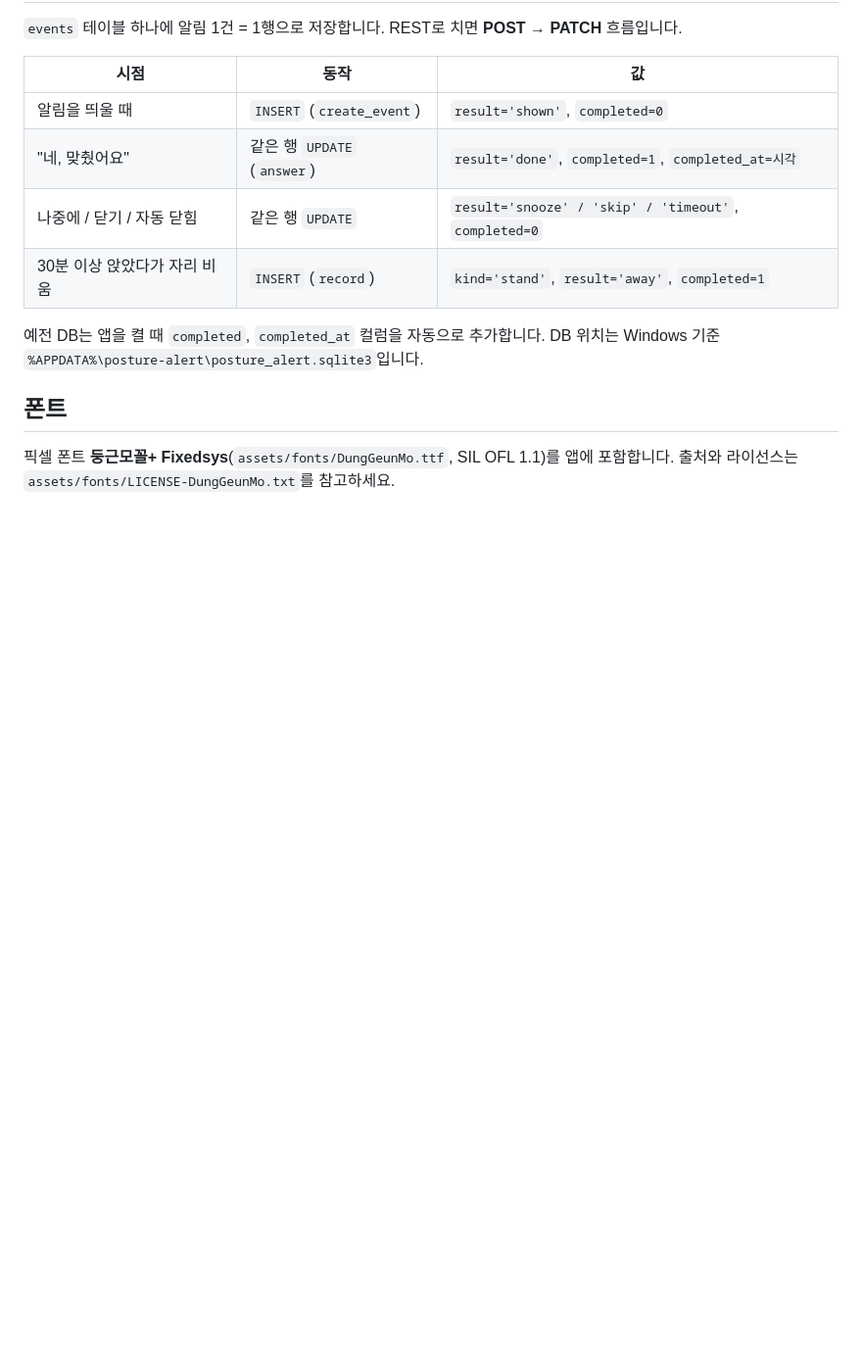
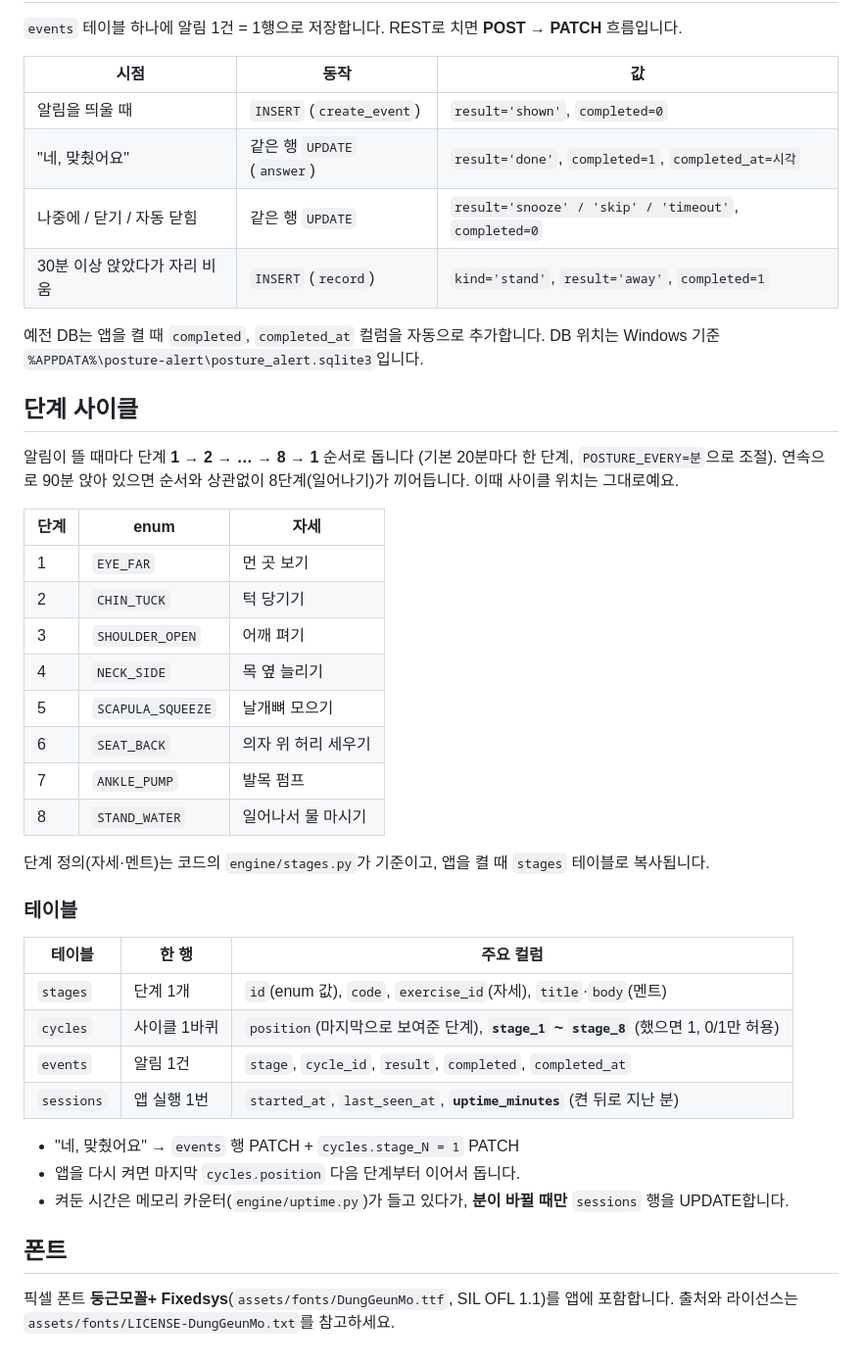
Before and after one commit to JiwonLee42/posture_alert, a Markdown page: README.md, the part around the change. Shown at 98% size. GitHub-like rendering; blank space fills up the shorter version.

```diff
--- a/README.md
+++ b/README.md
@@ -61,6 +61,37 @@ src/posture_alert/
 
 예전 DB는 앱을 켤 때 `completed`, `completed_at` 컬럼을 자동으로 추가합니다. DB 위치는 Windows 기준 `%APPDATA%\posture-alert\posture_alert.sqlite3`입니다.
 
+## 단계 사이클
+
+알림이 뜰 때마다 단계 **1 → 2 → … → 8 → 1** 순서로 돕니다 (기본 20분마다 한 단계, `POSTURE_EVERY=분`으로 조절).
+연속으로 90분 앉아 있으면 순서와 상관없이 8단계(일어나기)가 끼어듭니다. 이때 사이클 위치는 그대로예요.
+
+| 단계 | enum | 자세 |
+|---|---|---|
+| 1 | `EYE_FAR` | 먼 곳 보기 |
+| 2 | `CHIN_TUCK` | 턱 당기기 |
+| 3 | `SHOULDER_OPEN` | 어깨 펴기 |
+| 4 | `NECK_SIDE` | 목 옆 늘리기 |
+| 5 | `SCAPULA_SQUEEZE` | 날개뼈 모으기 |
+| 6 | `SEAT_BACK` | 의자 위 허리 세우기 |
+| 7 | `ANKLE_PUMP` | 발목 펌프 |
+| 8 | `STAND_WATER` | 일어나서 물 마시기 |
+
+단계 정의(자세·멘트)는 코드의 `engine/stages.py`가 기준이고, 앱을 켤 때 `stages` 테이블로 복사됩니다.
+
+### 테이블
+
+| 테이블 | 한 행 | 주요 컬럼 |
+|---|---|---|
+| `stages` | 단계 1개 | `id`(enum 값), `code`, `exercise_id`(자세), `title`·`body`(멘트) |
+| `cycles` | 사이클 1바퀴 | `position`(마지막으로 보여준 단계), **`stage_1` ~ `stage_8`** (했으면 1, 0/1만 허용) |
+| `events` | 알림 1건 | `stage`, `cycle_id`, `result`, `completed`, `completed_at` |
+| `sessions` | 앱 실행 1번 | `started_at`, `last_seen_at`, **`uptime_minutes`** (켠 뒤로 지난 분) |
+
+- "네, 맞췄어요" → `events` 행 PATCH + `cycles.stage_N = 1` PATCH
+- 앱을 다시 켜면 마지막 `cycles.position` 다음 단계부터 이어서 돕니다.
+- 켜둔 시간은 메모리 카운터(`engine/uptime.py`)가 들고 있다가, **분이 바뀔 때만** `sessions` 행을 UPDATE합니다.
+
 ## 폰트
 
 픽셀 폰트 **둥근모꼴+ Fixedsys**(`assets/fonts/DungGeunMo.ttf`, SIL OFL 1.1)를 앱에 포함합니다. 출처와 라이선스는 `assets/fonts/LICENSE-DungGeunMo.txt`를 참고하세요.
```
Also changed, not shown: docs/screenshots/done.png, docs/screenshots/posture_ghosts.png, docs/screenshots/receipt.png, docs/screenshots/stand.png, 12 other files.
